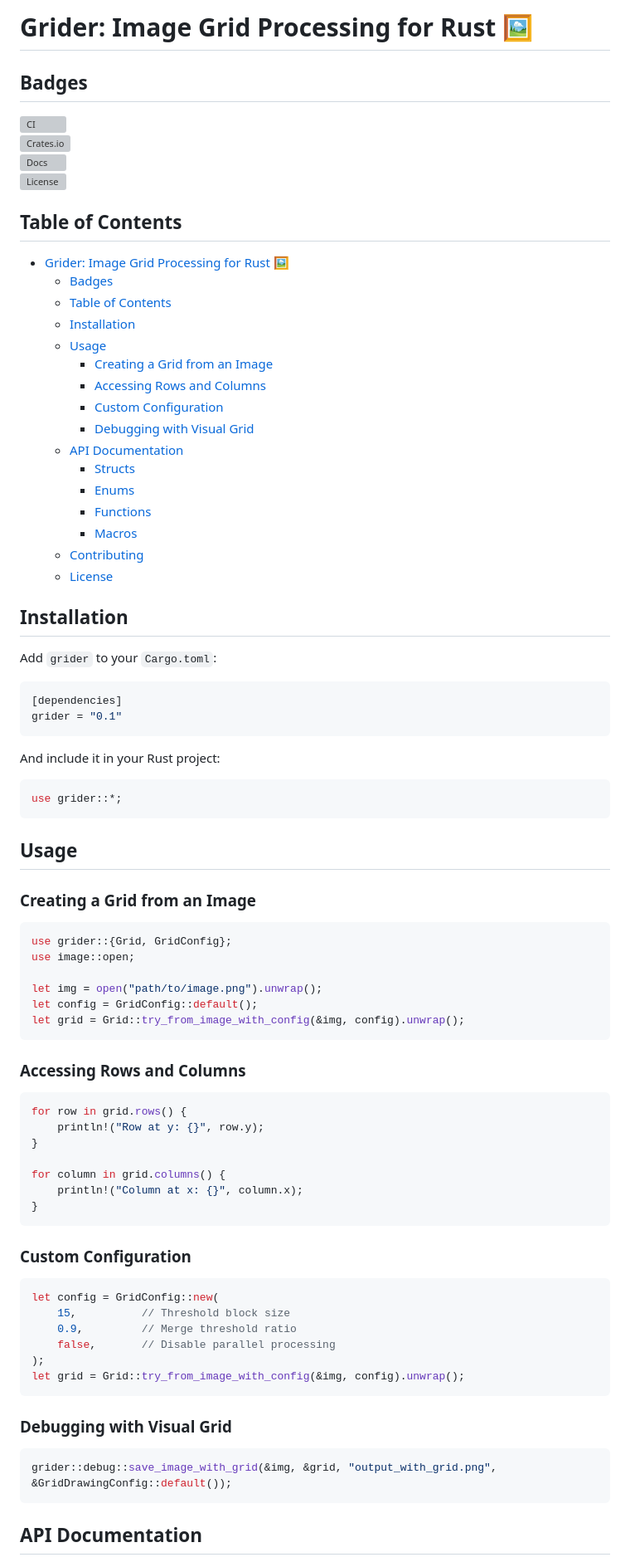
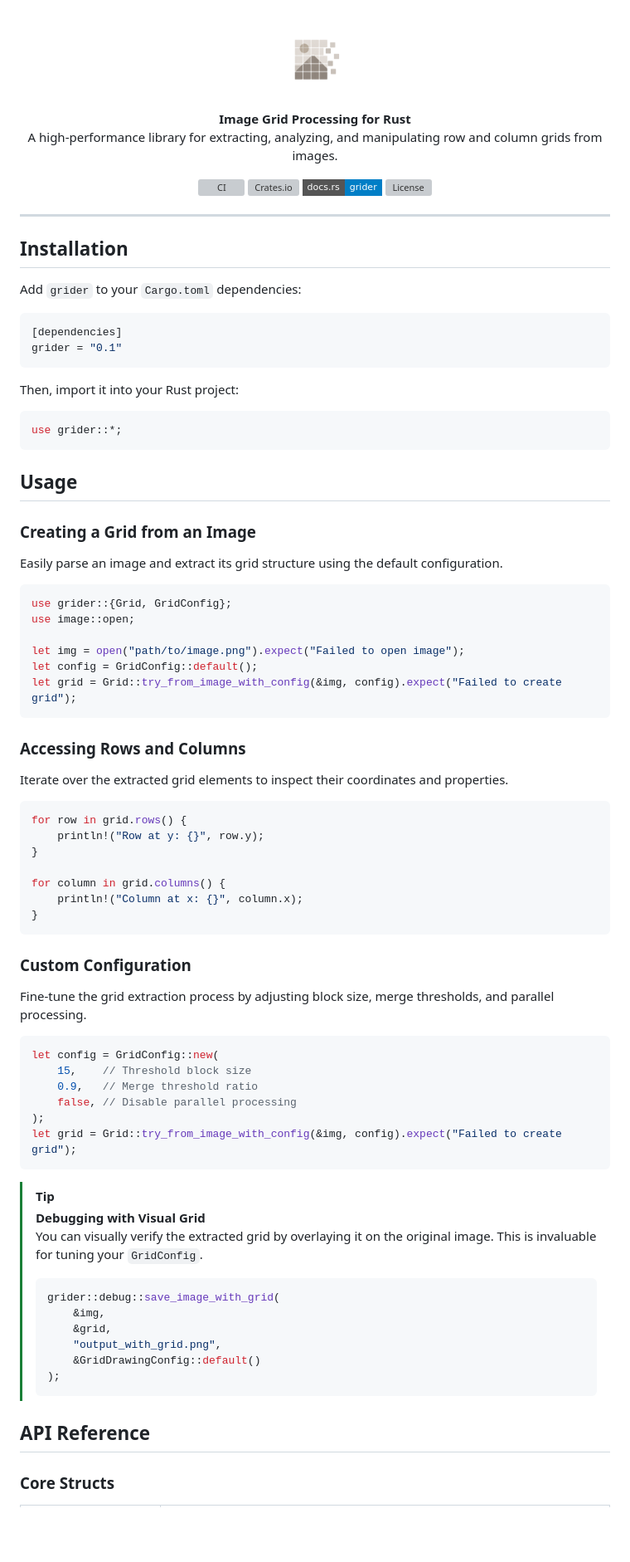
Before and after one commit to elcoosp/grider, a Markdown page: README.md, the part around one of its changes. Shown at 83% size. Drawn GitHub-style; pictures changed too: docs/logo.png (added); badges without logos; blank space fills up the shorter version; grey boxes are pictures that could not be loaded.

Commit message:
chore: readme

````diff
--- a/README.md
+++ b/README.md
@@ -1,41 +1,29 @@
-# Grider: Image Grid Processing for Rust 🖼️
+<div align="center">
+  <img src="docs/logo.png" alt="Grider Logo" width="120"/>
+  <p>
+    <strong>Image Grid Processing for Rust</strong><br/>
+    A high-performance library for extracting, analyzing, and manipulating row and column grids from images.
+  </p>
+  <p>
+    <a href="https://github.com/elcoosp/grider/actions/workflows/ci.yml"><img src="https://github.com/elcoosp/grider/actions/workflows/ci.yml/badge.svg" alt="CI"/></a>
+    <a href="https://crates.io/crates/grider"><img src="https://img.shields.io/crates/v/grider?style=flat-square" alt="Crates.io"/></a>
+    <a href="https://docs.rs/grider"><img src="https://img.shields.io/badge/docs.rs-grider-blue?style=flat-square" alt="Documentation"/></a>
+    <a href="https://github.com/elcoosp/grider/blob/main/LICENSE"><img src="https://img.shields.io/crates/l/grider?style=flat-square" alt="License"/></a>
+  </p>
+</div>
 
-## Badges
-
-[![CI](https://github.com/elcoosp/grider/actions/workflows/ci.yml/badge.svg)](https://github.com/elcoosp/grider/actions/workflows/ci.yml)
-[![Crates.io](https://img.shields.io/crates/v/grider)](https://crates.io/crates/grider)
-[![Docs](https://docs.rs/grider/badge.svg)](https://docs.rs/grider)
-[![License](https://img.shields.io/crates/l/grider)](https://github.com/elcoosp/grider/blob/main/LICENSE)
-
-## Table of Contents
-
-- [Grider: Image Grid Processing for Rust 🖼️](#grider-image-grid-processing-for-rust-️)
-  - [Badges](#badges)
-  - [Table of Contents](#table-of-contents)
-  - [Installation](#installation)
-  - [Usage](#usage)
-    - [Creating a Grid from an Image](#creating-a-grid-from-an-image)
-    - [Accessing Rows and Columns](#accessing-rows-and-columns)
-    - [Custom Configuration](#custom-configuration)
-    - [Debugging with Visual Grid](#debugging-with-visual-grid)
-  - [API Documentation](#api-documentation)
-    - [Structs](#structs)
-    - [Enums](#enums)
-    - [Functions](#functions)
-    - [Macros](#macros)
-  - [Contributing](#contributing)
-  - [License](#license)
+---
 
 ## Installation
 
-Add `grider` to your `Cargo.toml`:
+Add `grider` to your `Cargo.toml` dependencies:
 
 ```toml
 [dependencies]
 grider = "0.1"
 ```
 
-And include it in your Rust project:
+Then, import it into your Rust project:
 
 ```rust
 use grider::*;
@@ -45,16 +33,20 @@ use grider::*;
 
 ### Creating a Grid from an Image
 
+Easily parse an image and extract its grid structure using the default configuration.
+
 ```rust
 use grider::{Grid, GridConfig};
 use image::open;
 
-let img = open("path/to/image.png").unwrap();
+let img = open("path/to/image.png").expect("Failed to open image");
 let config = GridConfig::default();
-let grid = Grid::try_from_image_with_config(&img, config).unwrap();
+let grid = Grid::try_from_image_with_config(&img, config).expect("Failed to create grid");
 ```
 
 ### Accessing Rows and Columns
+
+Iterate over the extracted grid elements to inspect their coordinates and properties.
 
 ```rust
 for row in grid.rows() {
@@ -68,20 +60,30 @@ for column in grid.columns() {
 
 ### Custom Configuration
 
+Fine-tune the grid extraction process by adjusting block size, merge thresholds, and parallel processing.
+
 ```rust
 let config = GridConfig::new(
-    15,          // Threshold block size
-    0.9,         // Merge threshold ratio
-    false,       // Disable parallel processing
+    15,    // Threshold block size
+    0.9,   // Merge threshold ratio
+    false, // Disable parallel processing
 );
-let grid = Grid::try_from_image_with_config(&img, config).unwrap();
+let grid = Grid::try_from_image_with_config(&img, config).expect("Failed to create grid");
 ```
 
-### Debugging with Visual Grid
+> [!TIP]
+> **Debugging with Visual Grid**
+> You can visually verify the extracted grid by overlaying it on the original image. This is invaluable for tuning your `GridConfig`.
+> ```rust
+> grider::debug::save_image_with_grid(
+>     &img,
+>     &grid,
+>     "output_with_grid.png",
+>     &GridDrawingConfig::default()
+> );
+> ```
 
-```rust
-grider::debug::save_image_with_grid(&img, &grid, "output_with_grid.png", &GridDrawingConfig::default());
-```
+## API Reference
 
-## API Documentation
+### Core Structs
 
````
Also changed, not shown: other parts of README.md (+25 -36 lines).
